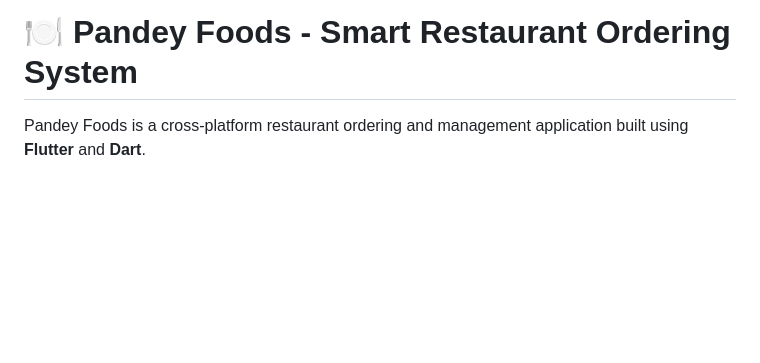
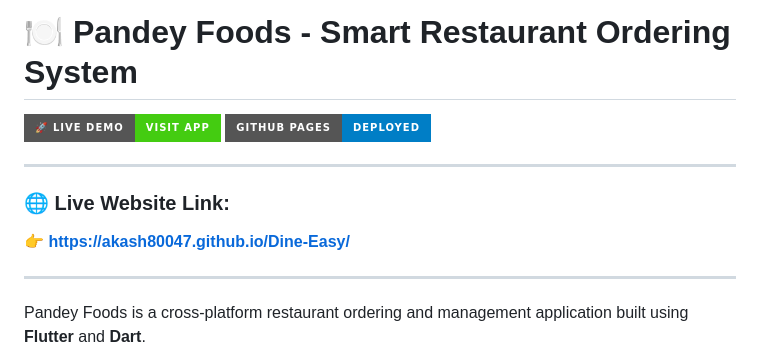
Before and after one commit to AKASH80047/Dine-Easy, a Markdown page: README.md, the part around the change. Rendered like a GitHub page; badges without logos; blank space fills up the shorter version.

Commit message:
docs: add prominent live demo URL and badges to README

```diff
--- a/README.md
+++ b/README.md
@@ -1,4 +1,14 @@
 # 🍽️ Pandey Foods - Smart Restaurant Ordering System
+
+[![Live Demo](https://img.shields.io/badge/🚀_Live_Demo-Visit_App-brightgreen?style=for-the-badge&logo=flutter&logoColor=white)](https://akash80047.github.io/Dine-Easy/)
+[![GitHub Pages](https://img.shields.io/badge/GitHub_Pages-Deployed-blue?style=for-the-badge&logo=github)](https://akash80047.github.io/Dine-Easy/)
+
+---
+
+### 🌐 **Live Website Link:**
+👉 **[https://akash80047.github.io/Dine-Easy/](https://akash80047.github.io/Dine-Easy/)**
+
+---
 
 Pandey Foods is a cross-platform restaurant ordering and management application built using **Flutter** and **Dart**.
 
```
